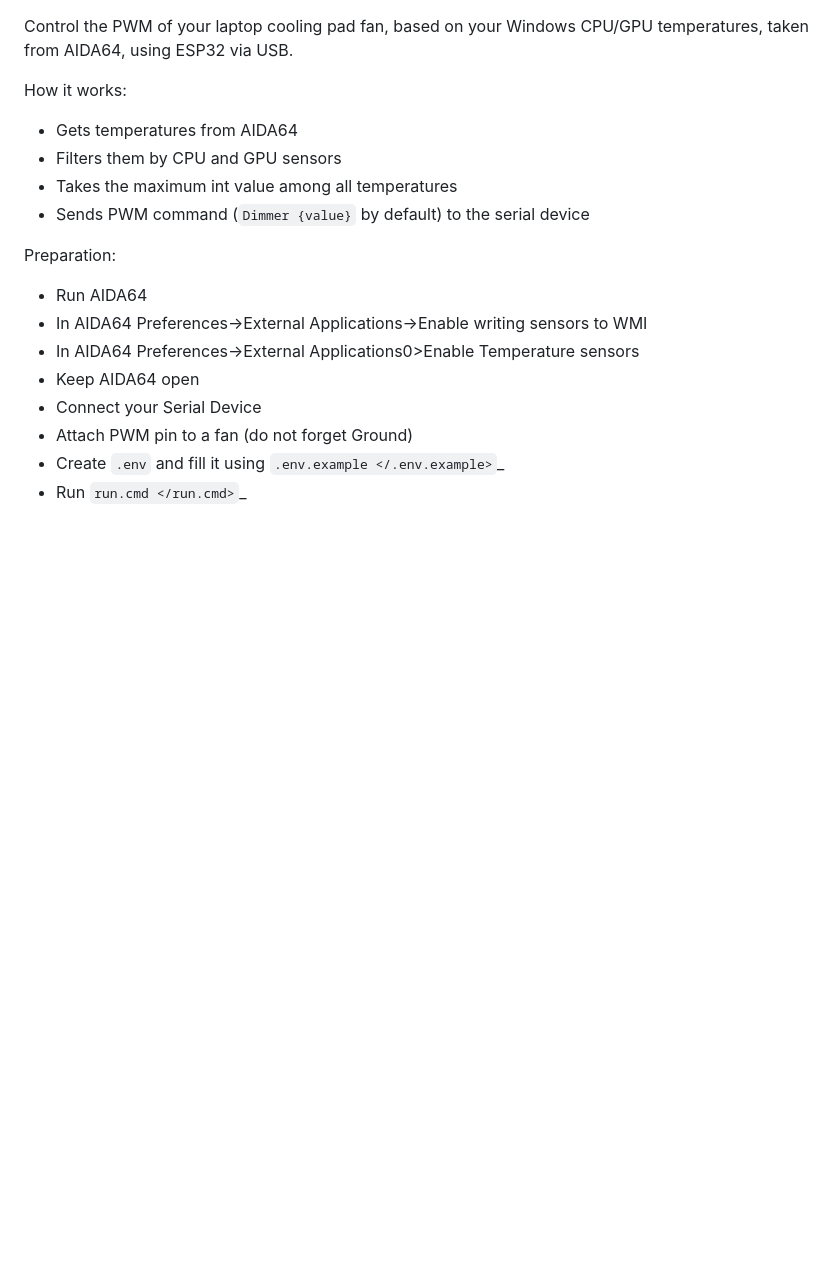
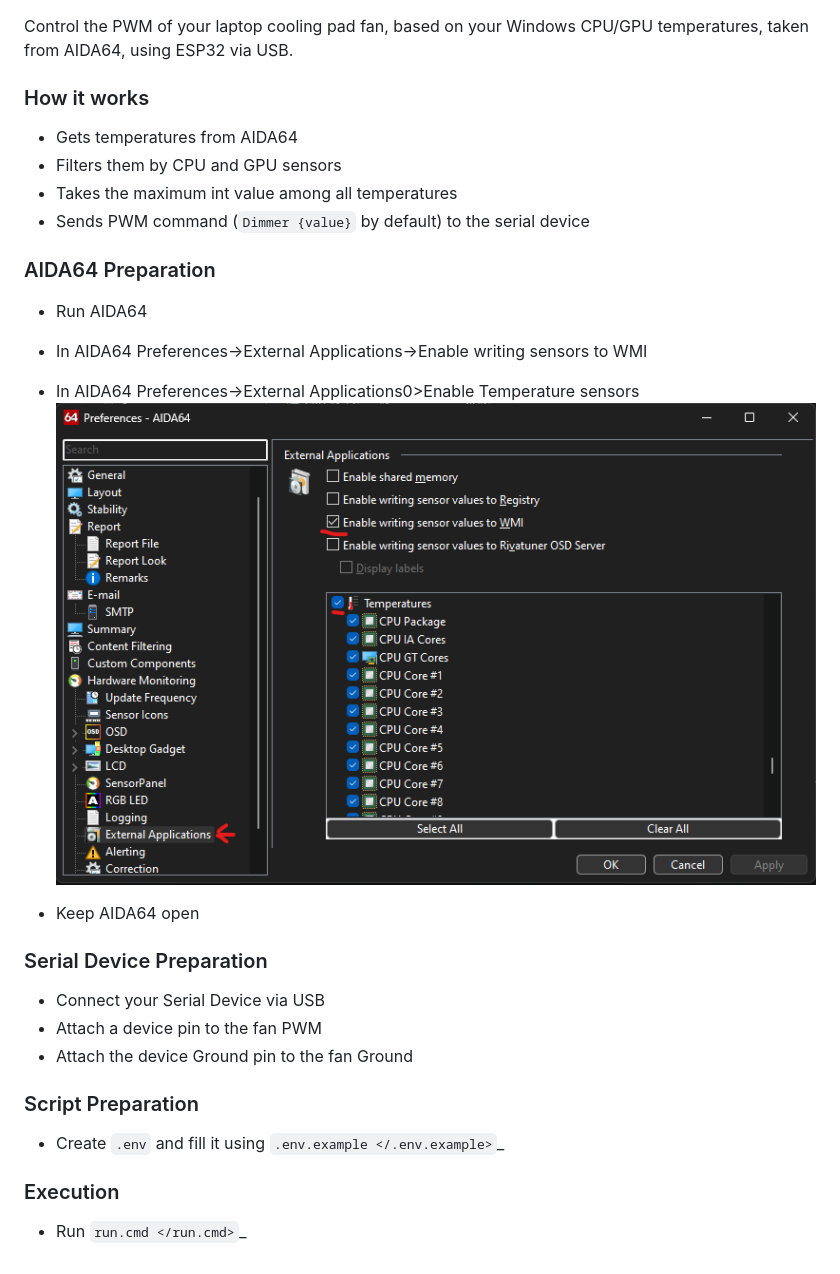
Before and after one commit to ALERTua/iets-speed-control, a Markdown page: README.md, the part around the change. Drawn GitHub-style; pictures changed too: docs/images/AIDA64_External_Applications.png (added); blank space fills up the shorter version.

Commit message:
! readme

```diff
--- a/README.md
+++ b/README.md
@@ -1,19 +1,29 @@
 
 Control the PWM of your laptop cooling pad fan, based on your Windows CPU/GPU temperatures, taken from AIDA64, using ESP32 via USB.
 
-How it works:
-
+### How it works
 - Gets temperatures from AIDA64
 - Filters them by CPU and GPU sensors
 - Takes the maximum int value among all temperatures
 - Sends PWM command (`Dimmer {value}` by default) to the serial device
 
-Preparation:
+
+### AIDA64 Preparation
 - Run AIDA64
 - In AIDA64 Preferences->External Applications->Enable writing sensors to WMI
 - In AIDA64 Preferences->External Applications0>Enable Temperature sensors
+![AIDA64_External_Applications](docs/images/AIDA64_External_Applications.png)
+
 - Keep AIDA64 open
-- Connect your Serial Device
-- Attach PWM pin to a fan (do not forget Ground)
+
+
+### Serial Device Preparation
+- Connect your Serial Device via USB
+- Attach a device pin to the fan PWM
+- Attach the device Ground pin to the fan Ground
+
+### Script Preparation
 - Create `.env` and fill it using `.env.example </.env.example>`_
+
+### Execution
 - Run `run.cmd </run.cmd>`_
```
Also changed, not shown: 1 other file.
